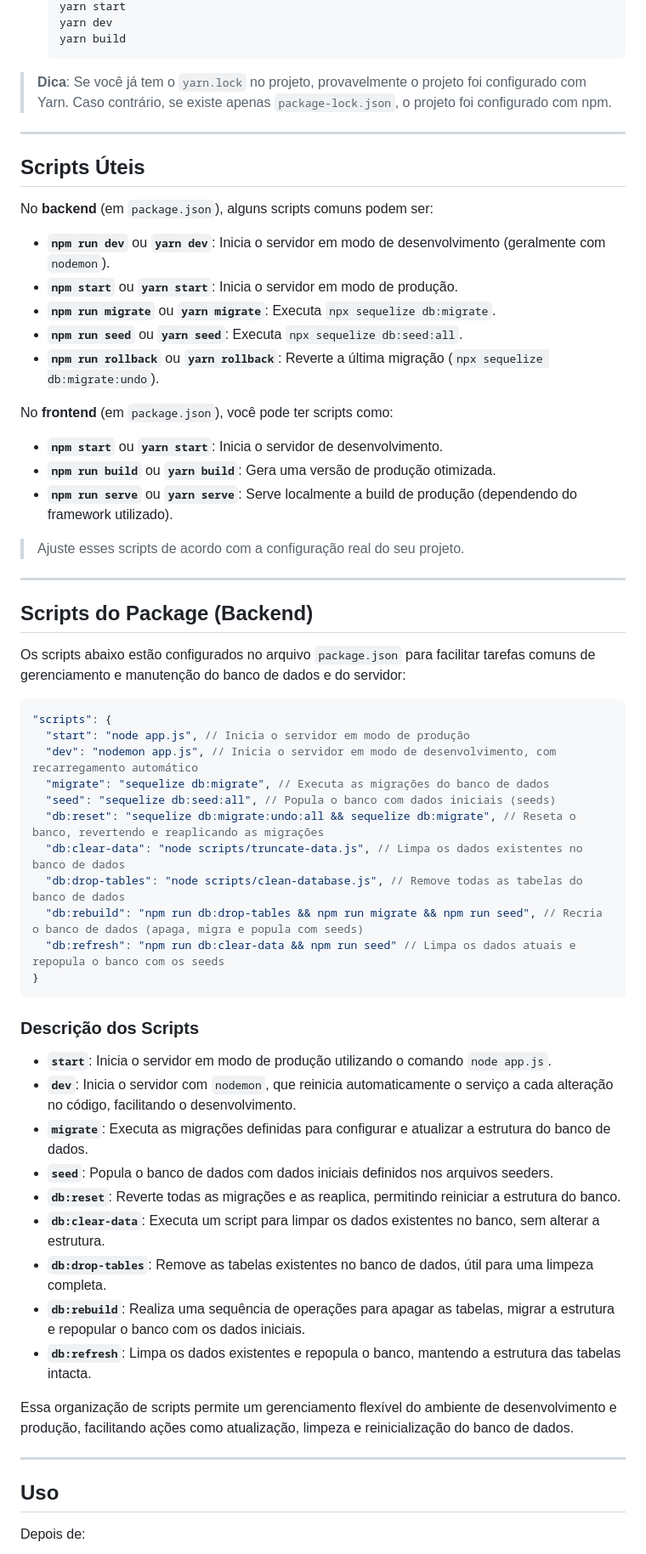
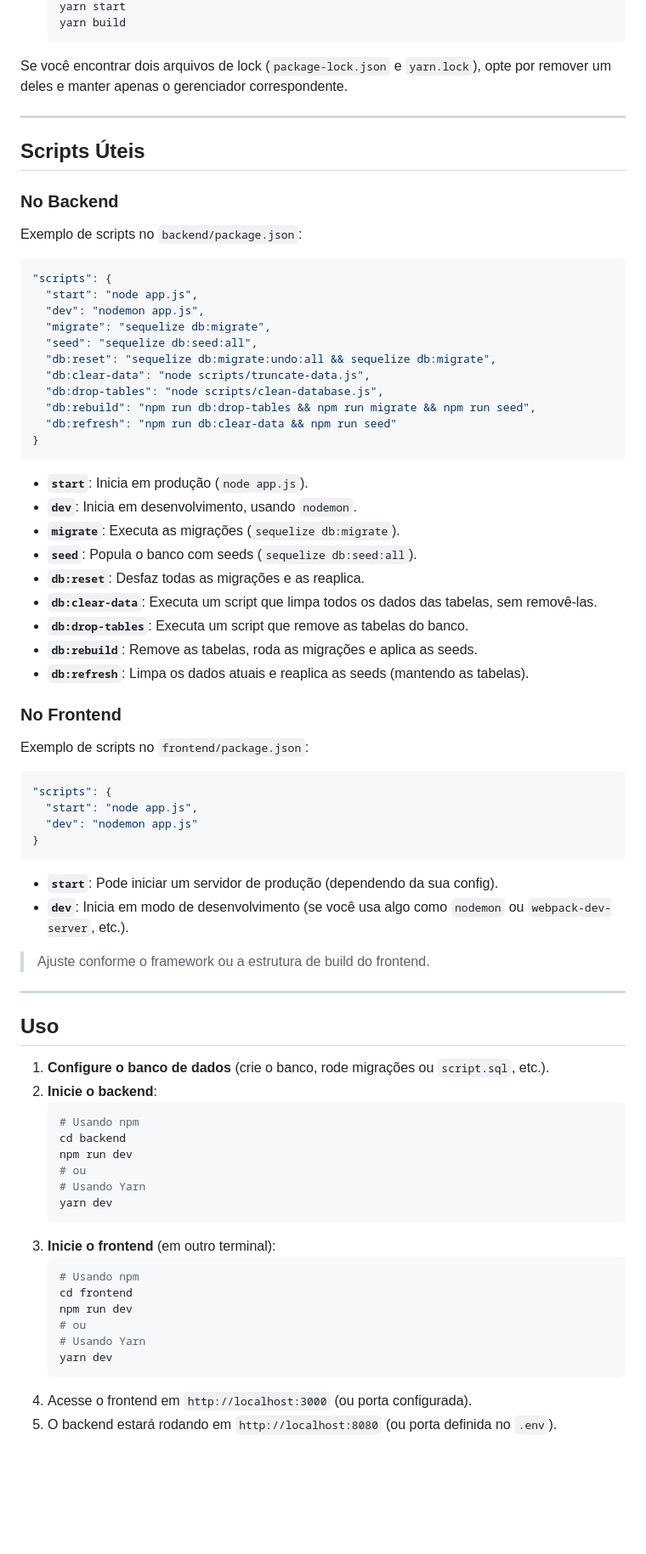
Before and after one commit to LucasStop/exp_criativa, a Markdown page: README.md, the part around one of its changes. Shown at 85% size. Drawn GitHub-style; blank space fills up the shorter version.

````diff
--- a/README.md
+++ b/README.md
@@ -163,67 +209,80 @@ Este projeto pode utilizar **npm** ou **yarn** para gerenciar dependências. A r
   yarn start
-  yarn dev
   yarn build
   ```
 
-> **Dica**: Se você já tem o `yarn.lock` no projeto, provavelmente o projeto foi configurado com Yarn. Caso contrário, se existe apenas `package-lock.json`, o projeto foi configurado com npm.
+Se você encontrar dois arquivos de lock (`package-lock.json` e `yarn.lock`), opte por remover um deles e manter apenas o gerenciador correspondente.
 
 ---
 
 ## Scripts Úteis
 
-No **backend** (em `package.json`), alguns scripts comuns podem ser:
+### No Backend
 
-- **`npm run dev`** ou **`yarn dev`**: Inicia o servidor em modo de desenvolvimento (geralmente com `nodemon`).
-- **`npm start`** ou **`yarn start`**: Inicia o servidor em modo de produção.
-- **`npm run migrate`** ou **`yarn migrate`**: Executa `npx sequelize db:migrate`.
-- **`npm run seed`** ou **`yarn seed`**: Executa `npx sequelize db:seed:all`.
-- **`npm run rollback`** ou **`yarn rollback`**: Reverte a última migração (`npx sequelize db:migrate:undo`).
-
-No **frontend** (em `package.json`), você pode ter scripts como:
-
-- **`npm start`** ou **`yarn start`**: Inicia o servidor de desenvolvimento.
-- **`npm run build`** ou **`yarn build`**: Gera uma versão de produção otimizada.
-- **`npm run serve`** ou **`yarn serve`**: Serve localmente a build de produção (dependendo do framework utilizado).
-
-> Ajuste esses scripts de acordo com a configuração real do seu projeto.
-
----
-
-## Scripts do Package (Backend)
-
-Os scripts abaixo estão configurados no arquivo `package.json` para facilitar tarefas comuns de gerenciamento e manutenção do banco de dados e do servidor:
+Exemplo de scripts no `backend/package.json`:
 
 ```json
 "scripts": {
-  "start": "node app.js", // Inicia o servidor em modo de produção
-  "dev": "nodemon app.js", // Inicia o servidor em modo de desenvolvimento, com recarregamento automático
-  "migrate": "sequelize db:migrate", // Executa as migrações do banco de dados
-  "seed": "sequelize db:seed:all", // Popula o banco com dados iniciais (seeds)
-  "db:reset": "sequelize db:migrate:undo:all && sequelize db:migrate", // Reseta o banco, revertendo e reaplicando as migrações
-  "db:clear-data": "node scripts/truncate-data.js", // Limpa os dados existentes no banco de dados
-  "db:drop-tables": "node scripts/clean-database.js", // Remove todas as tabelas do banco de dados
-  "db:rebuild": "npm run db:drop-tables && npm run migrate && npm run seed", // Recria o banco de dados (apaga, migra e popula com seeds)
-  "db:refresh": "npm run db:clear-data && npm run seed" // Limpa os dados atuais e repopula o banco com os seeds
+  "start": "node app.js",
+  "dev": "nodemon app.js",
+  "migrate": "sequelize db:migrate",
+  "seed": "sequelize db:seed:all",
+  "db:reset": "sequelize db:migrate:undo:all && sequelize db:migrate",
+  "db:clear-data": "node scripts/truncate-data.js",
+  "db:drop-tables": "node scripts/clean-database.js",
+  "db:rebuild": "npm run db:drop-tables && npm run migrate && npm run seed",
+  "db:refresh": "npm run db:clear-data && npm run seed"
 }
 ```
 
-### Descrição dos Scripts
+- **`start`**: Inicia em produção (`node app.js`).
+- **`dev`**: Inicia em desenvolvimento, usando `nodemon`.
+- **`migrate`**: Executa as migrações (`sequelize db:migrate`).
+- **`seed`**: Popula o banco com seeds (`sequelize db:seed:all`).
+- **`db:reset`**: Desfaz todas as migrações e as reaplica.
+- **`db:clear-data`**: Executa um script que limpa todos os dados das tabelas, sem removê-las.
+- **`db:drop-tables`**: Executa um script que remove as tabelas do banco.
+- **`db:rebuild`**: Remove as tabelas, roda as migrações e aplica as seeds.
+- **`db:refresh`**: Limpa os dados atuais e reaplica as seeds (mantendo as tabelas).
 
-- **`start`**: Inicia o servidor em modo de produção utilizando o comando `node app.js`.
-- **`dev`**: Inicia o servidor com `nodemon`, que reinicia automaticamente o serviço a cada alteração no código, facilitando o desenvolvimento.
-- **`migrate`**: Executa as migrações definidas para configurar e atualizar a estrutura do banco de dados.
-- **`seed`**: Popula o banco de dados com dados iniciais definidos nos arquivos seeders.
-- **`db:reset`**: Reverte todas as migrações e as reaplica, permitindo reiniciar a estrutura do banco.
-- **`db:clear-data`**: Executa um script para limpar os dados existentes no banco, sem alterar a estrutura.
-- **`db:drop-tables`**: Remove as tabelas existentes no banco de dados, útil para uma limpeza completa.
-- **`db:rebuild`**: Realiza uma sequência de operações para apagar as tabelas, migrar a estrutura e repopular o banco com os dados iniciais.
-- **`db:refresh`**: Limpa os dados existentes e repopula o banco, mantendo a estrutura das tabelas intacta.
+### No Frontend
 
-Essa organização de scripts permite um gerenciamento flexível do ambiente de desenvolvimento e produção, facilitando ações como atualização, limpeza e reinicialização do banco de dados.
+Exemplo de scripts no `frontend/package.json`:
+
+```json
+"scripts": {
+  "start": "node app.js",
+  "dev": "nodemon app.js"
+}
+```
+
+- **`start`**: Pode iniciar um servidor de produção (dependendo da sua config).
+- **`dev`**: Inicia em modo de desenvolvimento (se você usa algo como `nodemon` ou `webpack-dev-server`, etc.).
+
+> Ajuste conforme o framework ou a estrutura de build do frontend.
 
 ---
 
 ## Uso
 
-Depois de:
+1. **Configure o banco de dados** (crie o banco, rode migrações ou `script.sql`, etc.).
+2. **Inicie o backend**:
+   ```bash
+   # Usando npm
+   cd backend
+   npm run dev
+   # ou
+   # Usando Yarn
+   yarn dev
+   ```
+3. **Inicie o frontend** (em outro terminal):
+   ```bash
+   # Usando npm
+   cd frontend
+   npm run dev
+   # ou
+   # Usando Yarn
+   yarn dev
+   ```
+4. Acesse o frontend em `http://localhost:3000` (ou porta configurada).
+5. O backend estará rodando em `http://localhost:8080` (ou porta definida no `.env`).
 
````
Also changed, not shown: other parts of README.md (+136 -103 lines).
